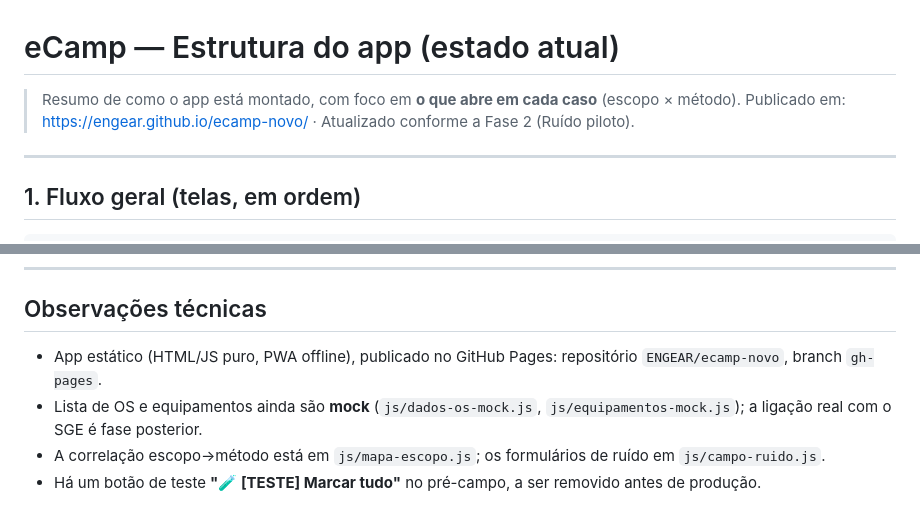
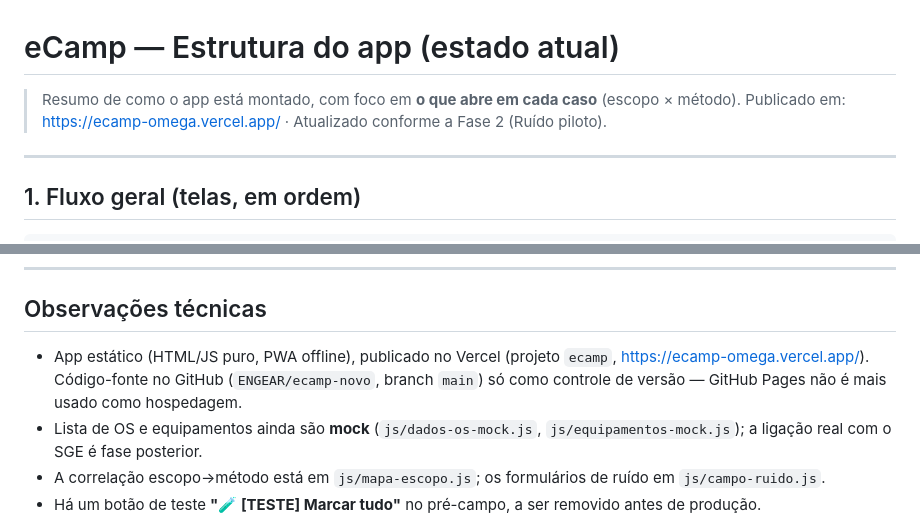
Before and after one commit to ENGEAR/ecamp-novo, a Markdown page: ESTRUTURA.md, 2 parts joined by grey strips. GitHub-like rendering.

Commit message:
Docs: e-CAMP nao usa mais GitHub Pages como hospedagem
GitHub Pages nunca foi referenciado em nenhum arquivo funcional (manifest,
service worker, atalho de abertura) — so sobrava nesse doc. Hospedagem real
e o Vercel (ecamp-omega.vercel.app); o GitHub (ENGEAR/ecamp-novo) segue so
como controle de versao.

```diff
--- a/ESTRUTURA.md
+++ b/ESTRUTURA.md
@@ -1,7 +1,7 @@
 # eCamp — Estrutura do app (estado atual)
 
 > Resumo de como o app está montado, com foco em **o que abre em cada caso** (escopo × método).
-> Publicado em: https://engear.github.io/ecamp-novo/ · Atualizado conforme a Fase 2 (Ruído piloto).
+> Publicado em: https://ecamp-omega.vercel.app/ · Atualizado conforme a Fase 2 (Ruído piloto).
 
 ---
 
@@ -99,7 +99,7 @@ Blocos: **Ordem de serviço** (nº, código, emitido por, data emissão) · **Cl
 
 ## Observações técnicas
 
-- App estático (HTML/JS puro, PWA offline), publicado no GitHub Pages: repositório `ENGEAR/ecamp-novo`, branch `gh-pages`.
+- App estático (HTML/JS puro, PWA offline), publicado no Vercel (projeto `ecamp`, https://ecamp-omega.vercel.app/). Código-fonte no GitHub (`ENGEAR/ecamp-novo`, branch `main`) só como controle de versão — GitHub Pages não é mais usado como hospedagem.
 - Lista de OS e equipamentos ainda são **mock** (`js/dados-os-mock.js`, `js/equipamentos-mock.js`); a ligação real com o SGE é fase posterior.
 - A correlação escopo→método está em `js/mapa-escopo.js`; os formulários de ruído em `js/campo-ruido.js`.
 - Há um botão de teste **"🧪 [TESTE] Marcar tudo"** no pré-campo, a ser removido antes de produção.
```
